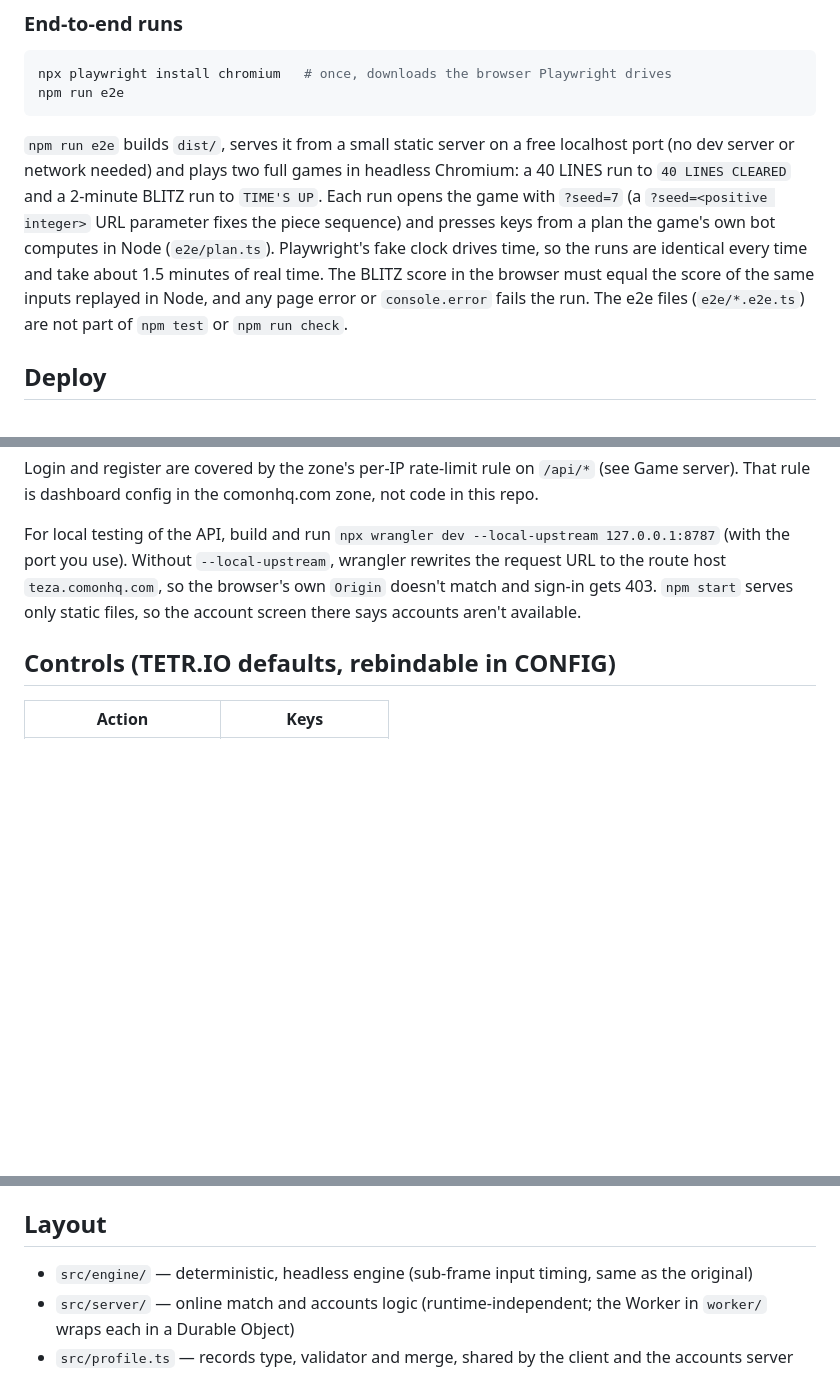
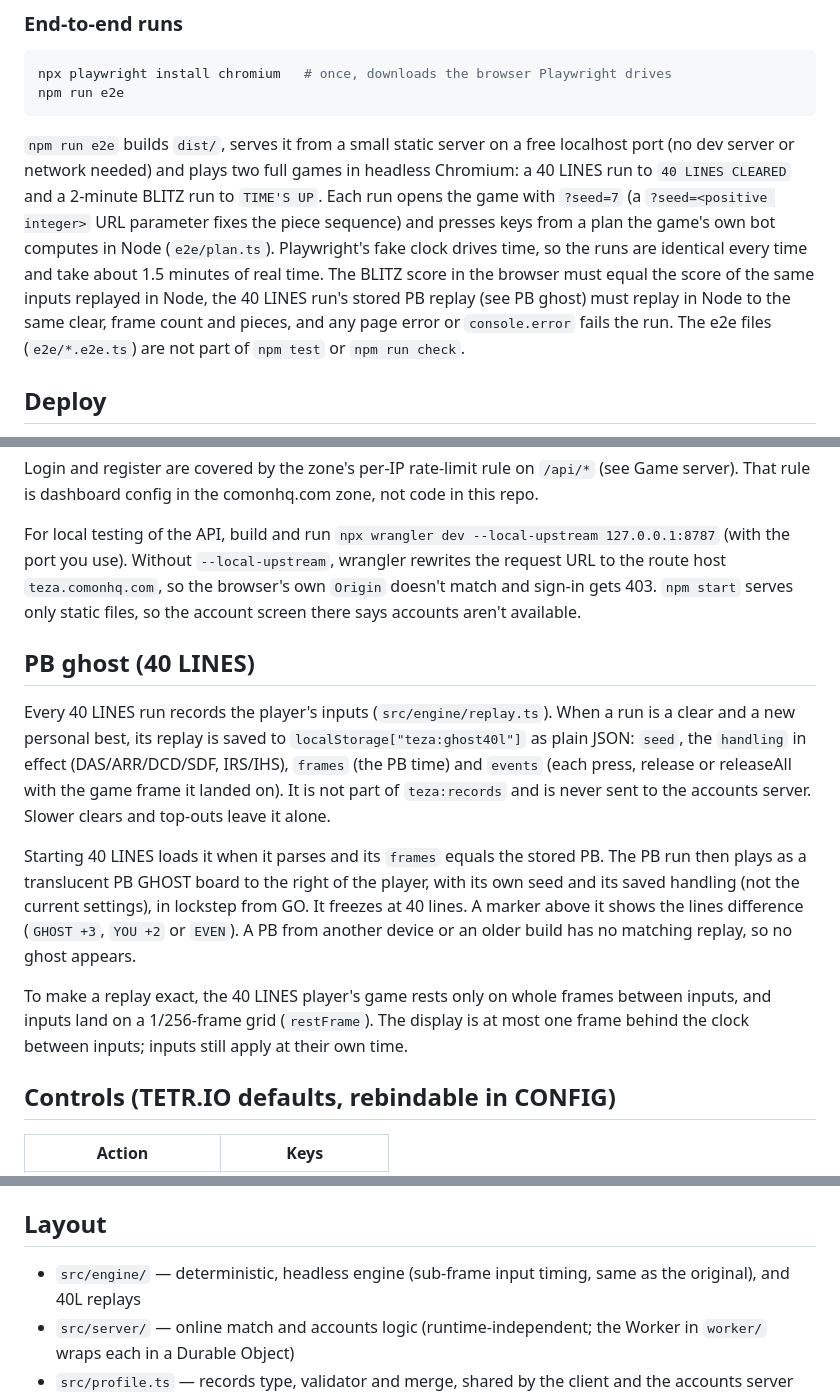
Before and after one commit to C-o-m-o-n/teza, a Markdown page: README.md, 3 parts joined by grey strips. GitHub-like rendering; blank space fills up the shorter version.

Commit message:
Document the PB ghost and log the session
Co-Authored-By: Claude Opus 5.5 <noreply@anthropic.com>

````diff
--- a/README.md
+++ b/README.md
@@ -25,7 +25,7 @@ npx playwright install chromium   # once, downloads the browser Playwright drive
 npm run e2e
 ```
 
-`npm run e2e` builds `dist/`, serves it from a small static server on a free localhost port (no dev server or network needed) and plays two full games in headless Chromium: a 40 LINES run to `40 LINES CLEARED` and a 2-minute BLITZ run to `TIME'S UP`. Each run opens the game with `?seed=7` (a `?seed=<positive integer>` URL parameter fixes the piece sequence) and presses keys from a plan the game's own bot computes in Node (`e2e/plan.ts`). Playwright's fake clock drives time, so the runs are identical every time and take about 1.5 minutes of real time. The BLITZ score in the browser must equal the score of the same inputs replayed in Node, and any page error or `console.error` fails the run. The e2e files (`e2e/*.e2e.ts`) are not part of `npm test` or `npm run check`.
+`npm run e2e` builds `dist/`, serves it from a small static server on a free localhost port (no dev server or network needed) and plays two full games in headless Chromium: a 40 LINES run to `40 LINES CLEARED` and a 2-minute BLITZ run to `TIME'S UP`. Each run opens the game with `?seed=7` (a `?seed=<positive integer>` URL parameter fixes the piece sequence) and presses keys from a plan the game's own bot computes in Node (`e2e/plan.ts`). Playwright's fake clock drives time, so the runs are identical every time and take about 1.5 minutes of real time. The BLITZ score in the browser must equal the score of the same inputs replayed in Node, the 40 LINES run's stored PB replay (see PB ghost) must replay in Node to the same clear, frame count and pieces, and any page error or `console.error` fails the run. The e2e files (`e2e/*.e2e.ts`) are not part of `npm test` or `npm run check`.
 
 ## Deploy
 
@@ -116,6 +116,14 @@ Login and register are covered by the zone's per-IP rate-limit rule on `/api/*`
 
 For local testing of the API, build and run `npx wrangler dev --local-upstream 127.0.0.1:8787` (with the port you use). Without `--local-upstream`, wrangler rewrites the request URL to the route host `teza.comonhq.com`, so the browser's own `Origin` doesn't match and sign-in gets 403. `npm start` serves only static files, so the account screen there says accounts aren't available.
 
+## PB ghost (40 LINES)
+
+Every 40 LINES run records the player's inputs (`src/engine/replay.ts`). When a run is a clear and a new personal best, its replay is saved to `localStorage["teza:ghost40l"]` as plain JSON: `seed`, the `handling` in effect (DAS/ARR/DCD/SDF, IRS/IHS), `frames` (the PB time) and `events` (each press, release or releaseAll with the game frame it landed on). It is not part of `teza:records` and is never sent to the accounts server. Slower clears and top-outs leave it alone.
+
+Starting 40 LINES loads it when it parses and its `frames` equals the stored PB. The PB run then plays as a translucent PB GHOST board to the right of the player, with its own seed and its saved handling (not the current settings), in lockstep from GO. It freezes at 40 lines. A marker above it shows the lines difference (`GHOST +3`, `YOU +2` or `EVEN`). A PB from another device or an older build has no matching replay, so no ghost appears.
+
+To make a replay exact, the 40 LINES player's game rests only on whole frames between inputs, and inputs land on a 1/256-frame grid (`restFrame`). The display is at most one frame behind the clock between inputs; inputs still apply at their own time.
+
 ## Controls (TETR.IO defaults, rebindable in CONFIG)
 
 | Action | Keys |
@@ -175,7 +183,7 @@ Each kick ducks the rest of the music (sidechain). Combos (from 1 COMBO) add a m
 
 ## Layout
 
-- `src/engine/` — deterministic, headless engine (sub-frame input timing, same as the original)
+- `src/engine/` — deterministic, headless engine (sub-frame input timing, same as the original), and 40L replays
 - `src/server/` — online match and accounts logic (runtime-independent; the Worker in `worker/` wraps each in a Durable Object)
 - `src/profile.ts` — records type, validator and merge, shared by the client and the accounts server
 - `src/ai/bot.ts` — VS opponent: searches every placement, including soft-drop + spin finishes
````
Also changed, not shown: docs/SESSION_LOG.md (+11 -0 lines).
